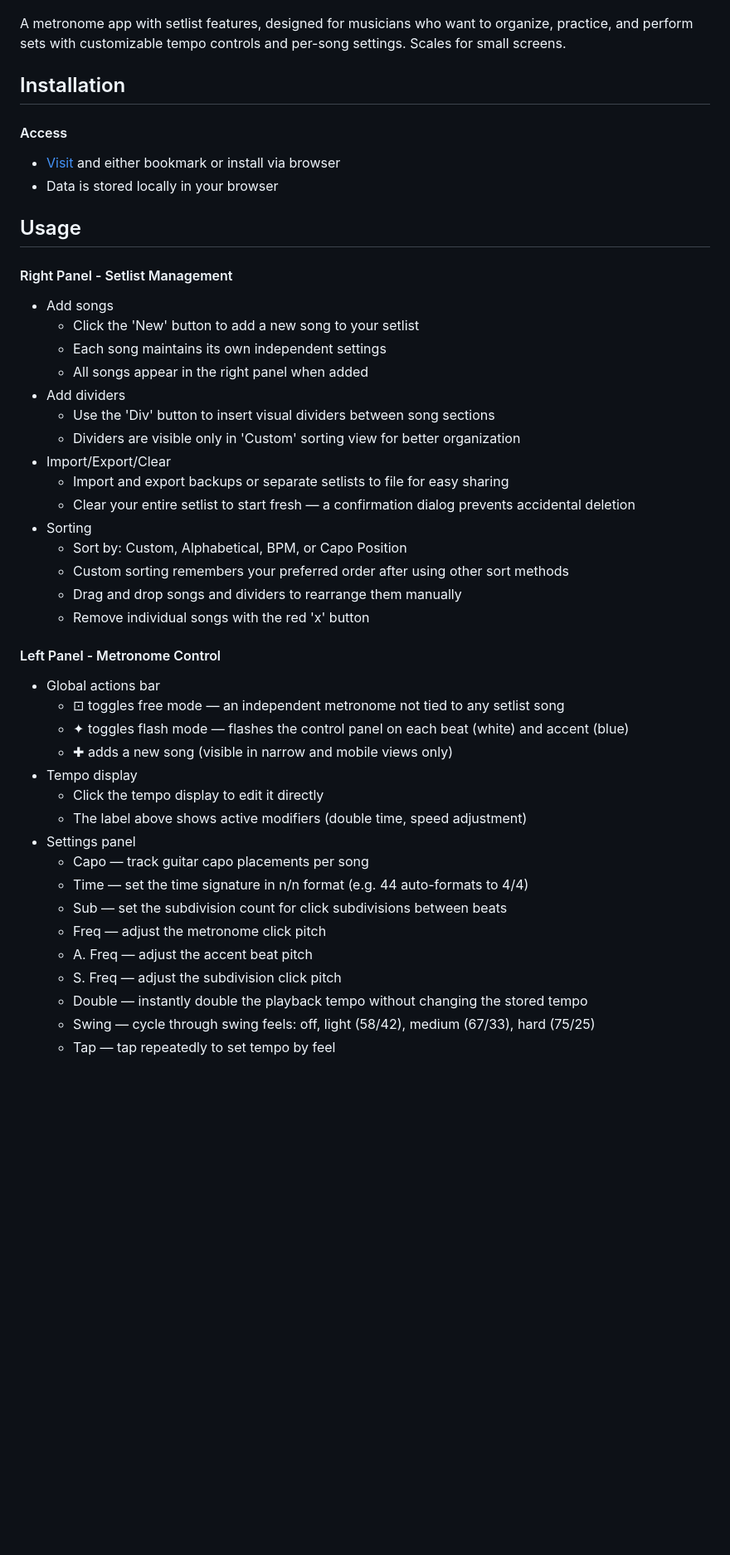
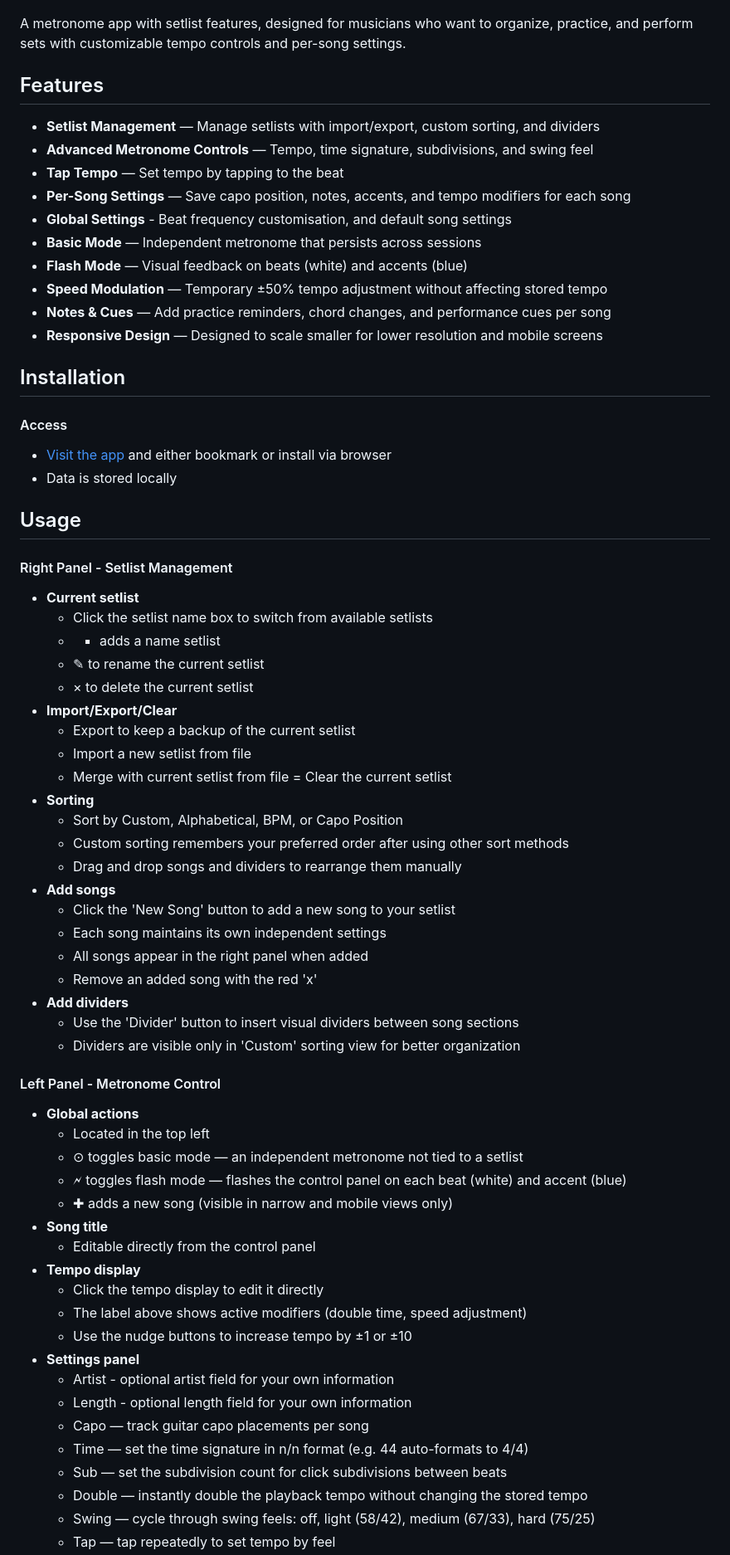
Before and after one commit to JohnathanCrow/tempest, a Markdown page: README.md, the part around one of its changes. Shown at 83% size. Drawn GitHub-style; blank space fills up the shorter version.

```diff
--- a/README.md
+++ b/README.md
@@ -2,52 +2,75 @@
 
 ![screenshot_home](https://github.com/JohnathanCrow/tempest/blob/main/screenshot.png)
 
-A metronome app with setlist features, designed for musicians who want to organize, practice, and perform sets with customizable tempo controls and per-song settings. Scales for small screens.
+A metronome app with setlist features, designed for musicians who want to organize, practice, and perform sets with customizable tempo controls and per-song settings.
+
+## Features
+
+- **Setlist Management** — Manage setlists with import/export, custom sorting, and dividers
+- **Advanced Metronome Controls** — Tempo, time signature, subdivisions, and swing feel
+- **Tap Tempo** — Set tempo by tapping to the beat
+- **Per-Song Settings** — Save capo position, notes, accents, and tempo modifiers for each song
+- **Global Settings** - Beat frequency customisation, and default song settings
+- **Basic Mode** — Independent metronome that persists across sessions
+- **Flash Mode** — Visual feedback on beats (white) and accents (blue)
+- **Speed Modulation** — Temporary ±50% tempo adjustment without affecting stored tempo
+- **Notes & Cues** — Add practice reminders, chord changes, and performance cues per song
+- **Responsive Design** — Designed to scale smaller for lower resolution and mobile screens
 
 ## Installation
 
 #### Access
 
-- [Visit](https://johnathancrow.github.io/tempest/) and either bookmark or install via browser
-- Data is stored locally in your browser
-
+- [Visit the app](https://johnathancrow.github.io/tempest/) and either bookmark or install via browser
+- Data is stored locally
 
 ## Usage
 
 #### Right Panel - Setlist Management
 
-- Add songs
-	- Click the 'New' button to add a new song to your setlist
+- **Current setlist**
+	- Click the setlist name box to switch from available setlists
+	- + adds a name setlist
+	- ✎ to rename the current setlist
+	- × to delete the current setlist
+- **Import/Export/Clear**
+	- Export to keep a backup of the current setlist
+	- Import a new setlist from file
+	- Merge with current setlist from file
+	= Clear the current setlist
+- **Sorting**
+	- Sort by Custom, Alphabetical, BPM, or Capo Position
+	- Custom sorting remembers your preferred order after using other sort methods
+	- Drag and drop songs and dividers to rearrange them manually
+- **Add songs**
+	- Click the 'New Song' button to add a new song to your setlist
 	- Each song maintains its own independent settings
 	- All songs appear in the right panel when added
-- Add dividers
-	- Use the 'Div' button to insert visual dividers between song sections
+	- Remove an added song with the red 'x'
+- **Add dividers**
+	- Use the 'Divider' button to insert visual dividers between song sections
 	- Dividers are visible only in 'Custom' sorting view for better organization
-- Import/Export/Clear
-	- Import and export backups or separate setlists to file for easy sharing
-	- Clear your entire setlist to start fresh — a confirmation dialog prevents accidental deletion
-- Sorting
-	- Sort by: Custom, Alphabetical, BPM, or Capo Position
-	- Custom sorting remembers your preferred order after using other sort methods
-	- Drag and drop songs and dividers to rearrange them manually
-	- Remove individual songs with the red 'x' button
+
 
 #### Left Panel - Metronome Control
 
-- Global actions bar
-	- ⊡ toggles free mode — an independent metronome not tied to any setlist song
-	- ✦ toggles flash mode — flashes the control panel on each beat (white) and accent (blue)
+- **Global actions**
+	- Located in the top left
+	- ⊙ toggles basic mode — an independent metronome not tied to a setlist
+	- 🗲 toggles flash mode — flashes the control panel on each beat (white) and accent (blue)
 	- ✚ adds a new song (visible in narrow and mobile views only)
-- Tempo display
+- **Song title**
+	- Editable directly from the control panel
+- **Tempo display**
 	- Click the tempo display to edit it directly
 	- The label above shows active modifiers (double time, speed adjustment)
-- Settings panel
+	- Use the nudge buttons to increase tempo by ±1 or ±10
+- **Settings panel**
+	- Artist - optional artist field for your own information
+	- Length - optional length field for your own information
 	- Capo — track guitar capo placements per song
 	- Time — set the time signature in n/n format (e.g. 44 auto-formats to 4/4)
 	- Sub — set the subdivision count for click subdivisions between beats
-	- Freq — adjust the metronome click pitch
-	- A. Freq — adjust the accent beat pitch
-	- S. Freq — adjust the subdivision click pitch
 	- Double — instantly double the playback tempo without changing the stored tempo
 	- Swing — cycle through swing feels: off, light (58/42), medium (67/33), hard (75/25)
 	- Tap — tap repeatedly to set tempo by feel
```
Also changed, not shown: other parts of README.md (+21 -12 lines).
